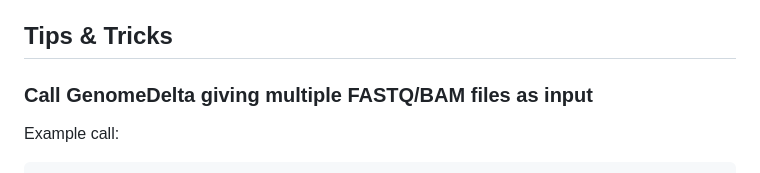
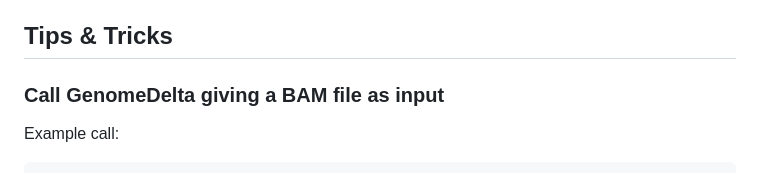
Before and after one commit to rpianezza/GenomeDelta, a Markdown page: README.md, the part around the change. Drawn GitHub-style.

```diff
--- a/README.md
+++ b/README.md
@@ -149,7 +149,7 @@ or explore your findings:
 
 ## Tips & Tricks
 
-### Call GenomeDelta giving multiple FASTQ/BAM files as input
+### Call GenomeDelta giving a BAM file as input
 
 Example call:
 
```
